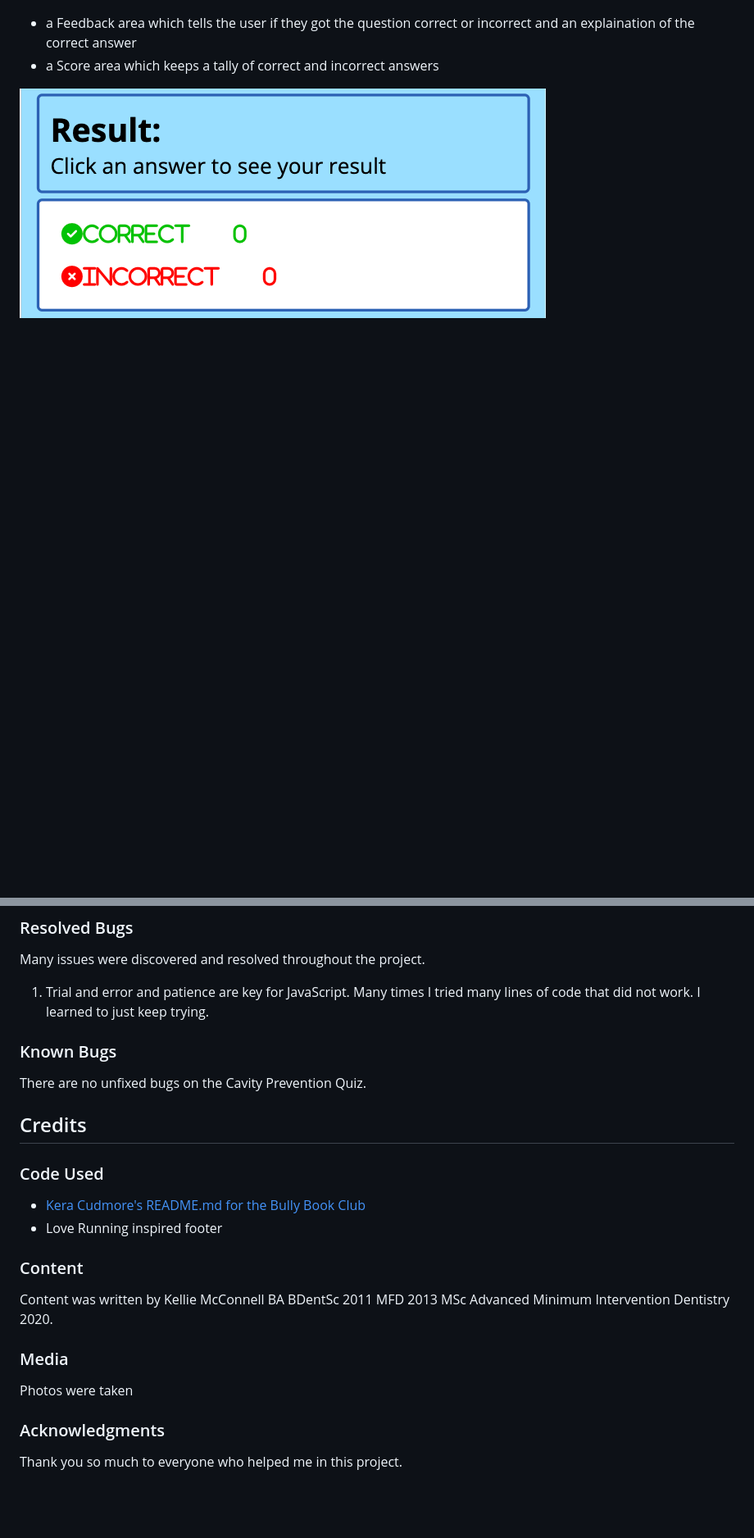
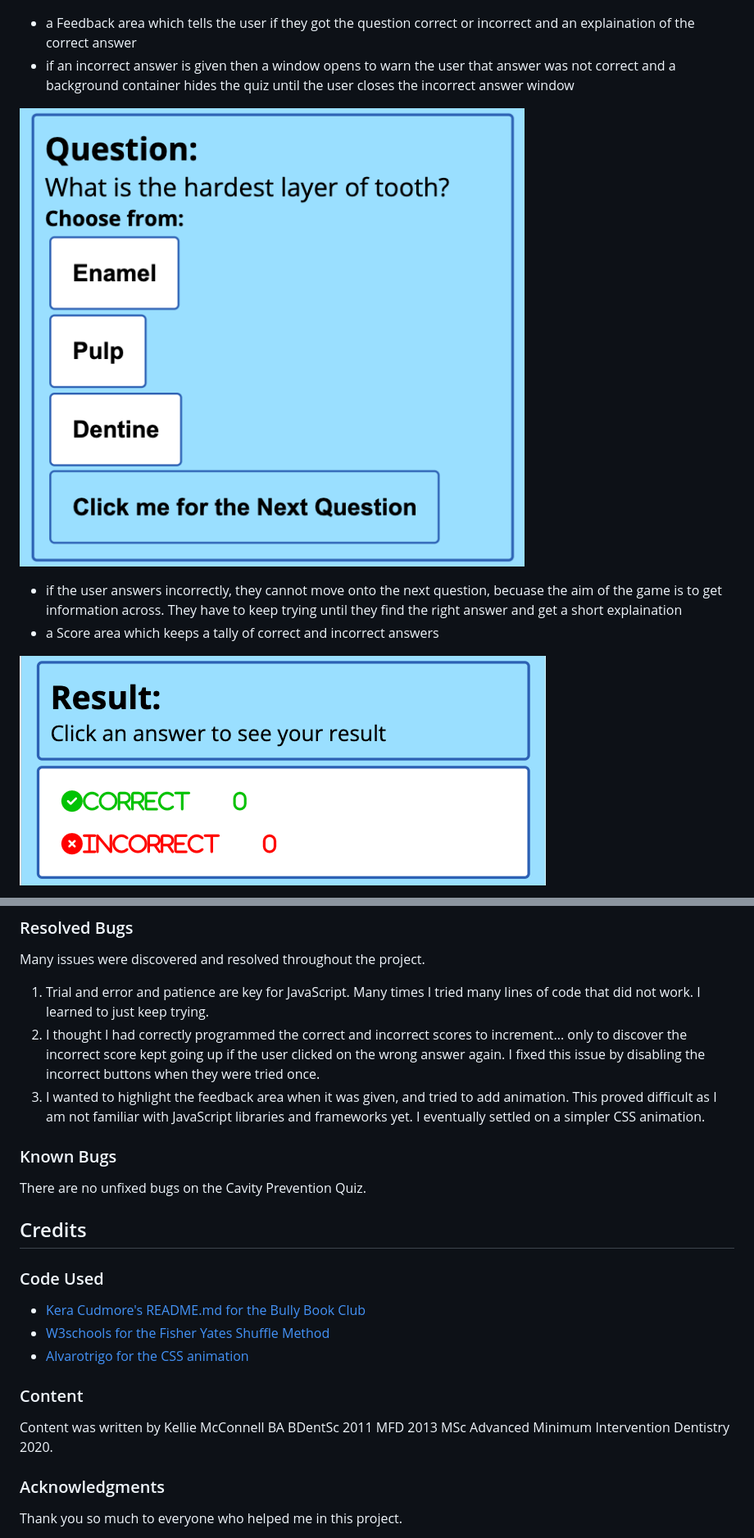
Before and after one commit to kellie-cat/dental-quiz, a Markdown page: README.md, 2 parts joined by grey strips. Shown: that part at 82% size. GitHub-like rendering; blank space fills up the shorter version.

```diff
--- a/README.md
+++ b/README.md
@@ -141,6 +135,11 @@ The Game
 ![A screenshot](docs/mobile-question-area.png)
 
 - a Feedback area which tells the user if they got the question correct or incorrect and an explaination of the correct answer
+- if an incorrect answer is given then a window opens to warn the user that answer was not correct and a background container hides the quiz until the user closes the incorrect answer window
+
+![A screenshot](docs/mobile-question-area.png)
+
+- if the user answers incorrectly, they cannot move onto the next question, becuase the aim of the game is to get information across. They have to keep trying until they find the right answer and get a short explaination
 - a Score area which keeps a tally of correct and incorrect answers
 
 ![A screenshot](docs/mobile-results-feedback-area.png)
@@ -261,6 +256,8 @@ CSS validation
 Many issues were discovered and resolved throughout the project.
 
 1. Trial and error and patience are key for JavaScript. Many times I tried many lines of code that did not work. I learned to just keep trying.
+2. I thought I had correctly programmed the correct and incorrect scores to increment... only to discover the incorrect score kept going up if the user clicked on the wrong answer again. I fixed this issue by disabling the incorrect buttons when they were tried once.
+3. I wanted to highlight the feedback area when it was given, and tried to add animation. This proved difficult as I am not familiar with JavaScript libraries and frameworks yet. I eventually settled on a simpler CSS animation.
 
 ### Known Bugs
 
@@ -271,15 +268,12 @@ There are no unfixed bugs on the Cavity Prevention Quiz.
 ### Code Used
 
 - [Kera Cudmore's README.md for the Bully Book Club](https://github.com/kera-cudmore/Bully-Book-Club)
-- Love Running inspired footer
+- [W3schools for the Fisher Yates Shuffle Method](https://w3schoolsua.github.io/js/js_array_sort_en.html#gsc.tab=0)
+- [Alvarotrigo for the CSS animation](https://alvarotrigo.com/blog/css-text-animations/)
 
 ### Content
 
 Content was written by Kellie McConnell BA BDentSc 2011 MFD 2013 MSc Advanced Minimum Intervention Dentistry 2020.
-
-### Media
-
-Photos were taken
 
 ### Acknowledgments
 
```
Also changed, not shown: other parts of README.md (+19 -29 lines), docs/contrast-grid-pp2.png.
